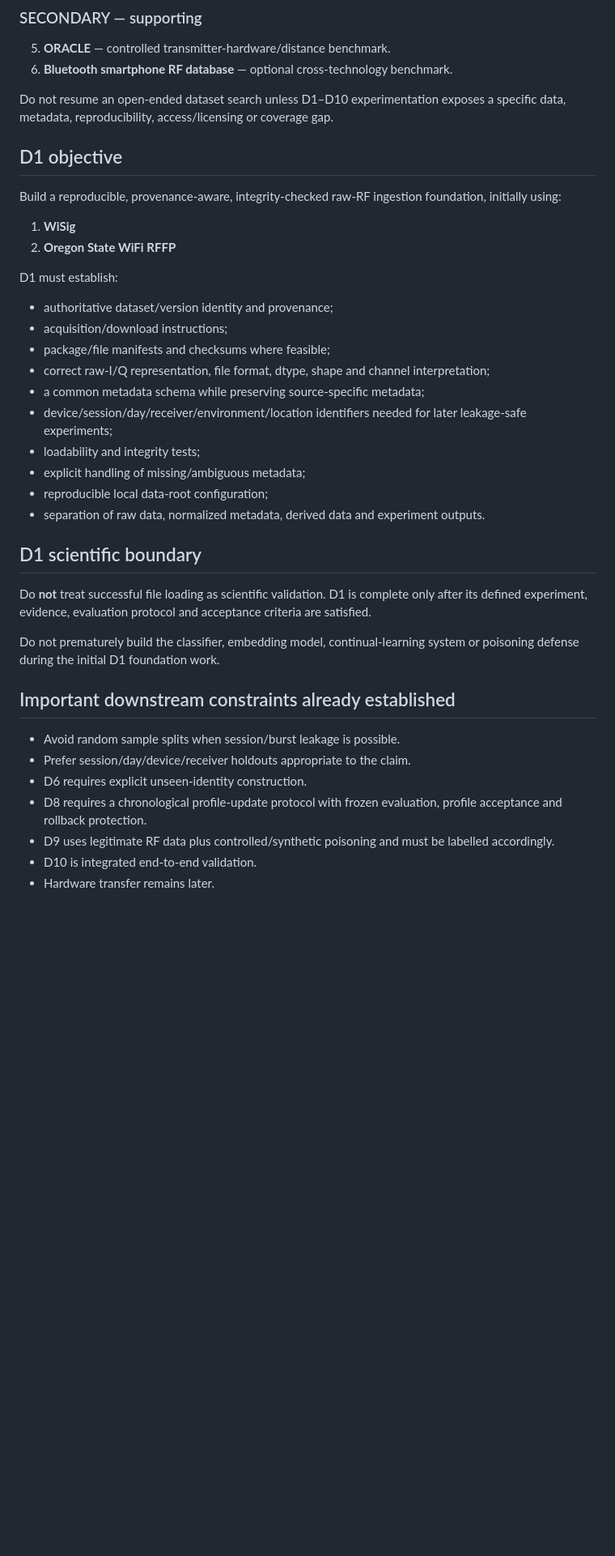
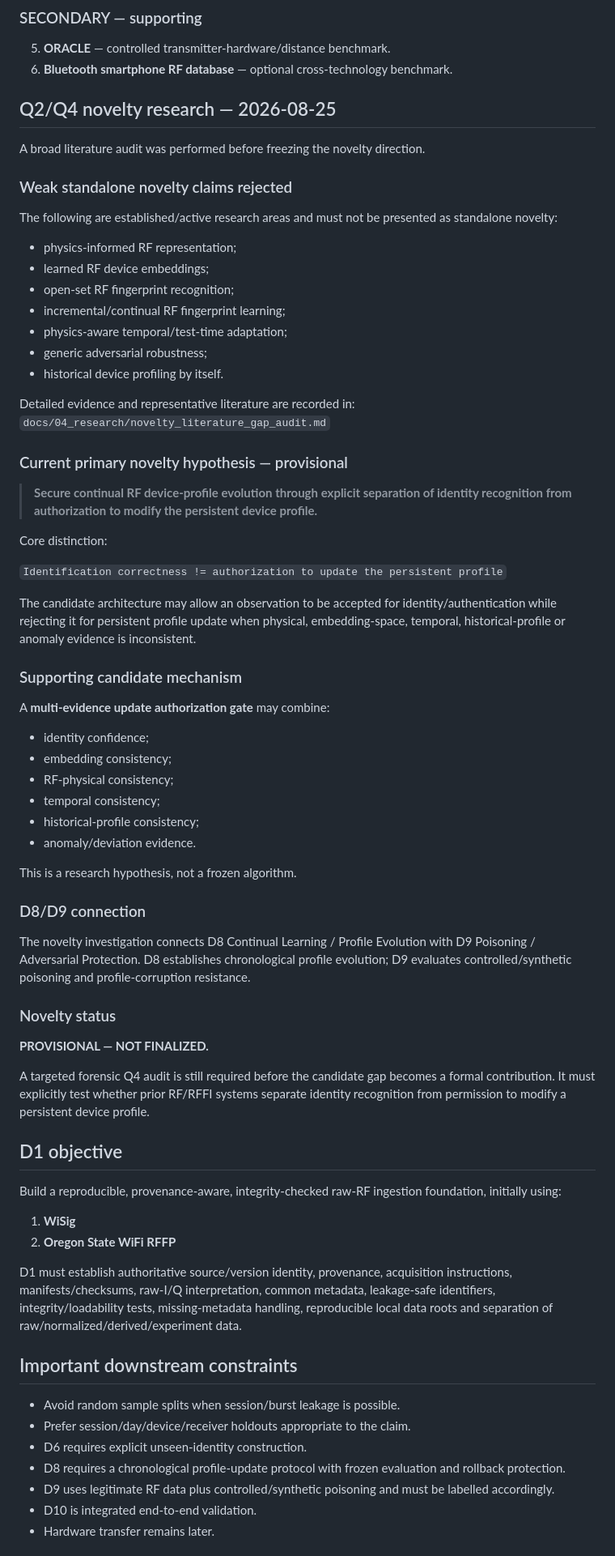
Before and after one commit to SujitSaiY2007/RF-Fingerprinting-Project, a Markdown page: CURRENT_HANDOFF.md, the part around one of its changes. Shown at 81% size. Drawn GitHub-style; blank space fills up the shorter version.

Commit message:
research: update handoff with novelty audit

```diff
--- a/CURRENT_HANDOFF.md
+++ b/CURRENT_HANDOFF.md
@@ -46,7 +45,49 @@ Do not recreate independent `main`/`develop` histories. Branches represent colla
 5. **ORACLE** — controlled transmitter-hardware/distance benchmark.
 6. **Bluetooth smartphone RF database** — optional cross-technology benchmark.
 
-Do not resume an open-ended dataset search unless D1–D10 experimentation exposes a specific data, metadata, reproducibility, access/licensing or coverage gap.
+## Q2/Q4 novelty research — 2026-08-25
+A broad literature audit was performed before freezing the novelty direction.
+
+### Weak standalone novelty claims rejected
+The following are established/active research areas and must not be presented as standalone novelty:
+- physics-informed RF representation;
+- learned RF device embeddings;
+- open-set RF fingerprint recognition;
+- incremental/continual RF fingerprint learning;
+- physics-aware temporal/test-time adaptation;
+- generic adversarial robustness;
+- historical device profiling by itself.
+
+Detailed evidence and representative literature are recorded in:
+`docs/04_research/novelty_literature_gap_audit.md`
+
+### Current primary novelty hypothesis — provisional
+> **Secure continual RF device-profile evolution through explicit separation of identity recognition from authorization to modify the persistent device profile.**
+
+Core distinction:
+
+`Identification correctness != authorization to update the persistent profile`
+
+The candidate architecture may allow an observation to be accepted for identity/authentication while rejecting it for persistent profile update when physical, embedding-space, temporal, historical-profile or anomaly evidence is inconsistent.
+
+### Supporting candidate mechanism
+A **multi-evidence update authorization gate** may combine:
+- identity confidence;
+- embedding consistency;
+- RF-physical consistency;
+- temporal consistency;
+- historical-profile consistency;
+- anomaly/deviation evidence.
+
+This is a research hypothesis, not a frozen algorithm.
+
+### D8/D9 connection
+The novelty investigation connects D8 Continual Learning / Profile Evolution with D9 Poisoning / Adversarial Protection. D8 establishes chronological profile evolution; D9 evaluates controlled/synthetic poisoning and profile-corruption resistance.
+
+### Novelty status
+**PROVISIONAL — NOT FINALIZED.**
+
+A targeted forensic Q4 audit is still required before the candidate gap becomes a formal contribution. It must explicitly test whether prior RF/RFFI systems separate identity recognition from permission to modify a persistent device profile.
 
 ## D1 objective
 Build a reproducible, provenance-aware, integrity-checked raw-RF ingestion foundation, initially using:
@@ -54,28 +95,13 @@ Build a reproducible, provenance-aware, integrity-checked raw-RF ingestion found
 1. **WiSig**
 2. **Oregon State WiFi RFFP**
 
-D1 must establish:
-- authoritative dataset/version identity and provenance;
-- acquisition/download instructions;
-- package/file manifests and checksums where feasible;
-- correct raw-I/Q representation, file format, dtype, shape and channel interpretation;
-- a common metadata schema while preserving source-specific metadata;
-- device/session/day/receiver/environment/location identifiers needed for later leakage-safe experiments;
-- loadability and integrity tests;
-- explicit handling of missing/ambiguous metadata;
-- reproducible local data-root configuration;
-- separation of raw data, normalized metadata, derived data and experiment outputs.
+D1 must establish authoritative source/version identity, provenance, acquisition instructions, manifests/checksums, raw-I/Q interpretation, common metadata, leakage-safe identifiers, integrity/loadability tests, missing-metadata handling, reproducible local data roots and separation of raw/normalized/derived/experiment data.
 
-## D1 scientific boundary
-Do **not** treat successful file loading as scientific validation. D1 is complete only after its defined experiment, evidence, evaluation protocol and acceptance criteria are satisfied.
-
-Do not prematurely build the classifier, embedding model, continual-learning system or poisoning defense during the initial D1 foundation work.
-
-## Important downstream constraints already established
+## Important downstream constraints
 - Avoid random sample splits when session/burst leakage is possible.
 - Prefer session/day/device/receiver holdouts appropriate to the claim.
 - D6 requires explicit unseen-identity construction.
-- D8 requires a chronological profile-update protocol with frozen evaluation, profile acceptance and rollback protection.
+- D8 requires a chronological profile-update protocol with frozen evaluation and rollback protection.
 - D9 uses legitimate RF data plus controlled/synthetic poisoning and must be labelled accordingly.
 - D10 is integrated end-to-end validation.
 - Hardware transfer remains later.
```
Also changed, not shown: other parts of CURRENT_HANDOFF.md (+9 -26 lines).
